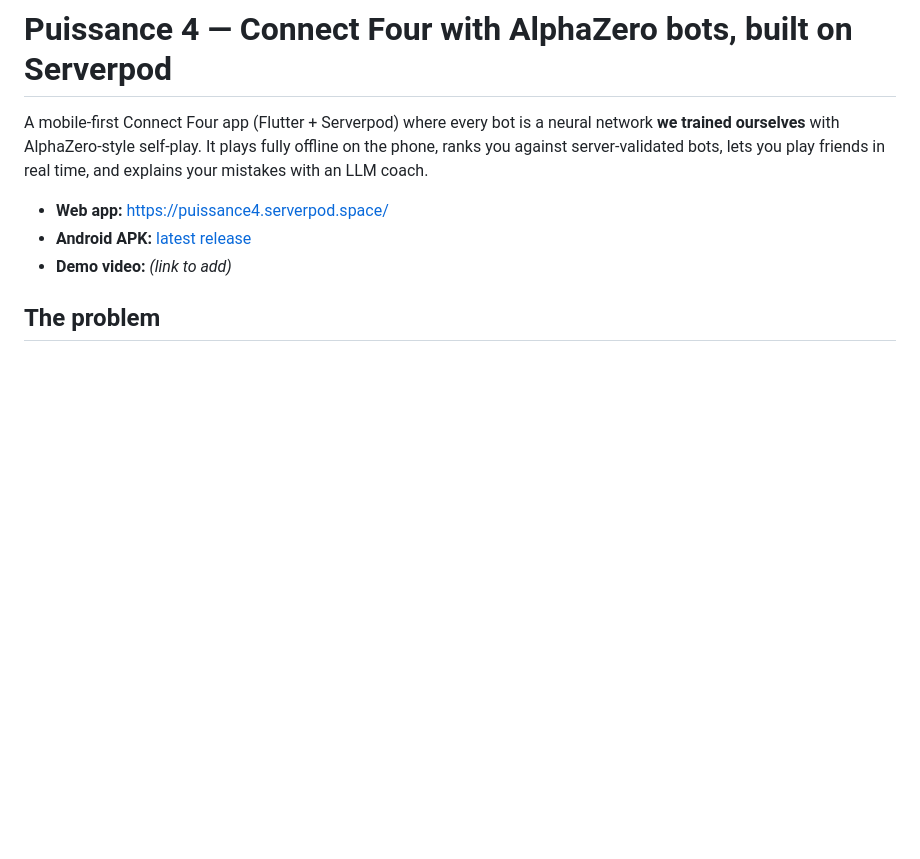
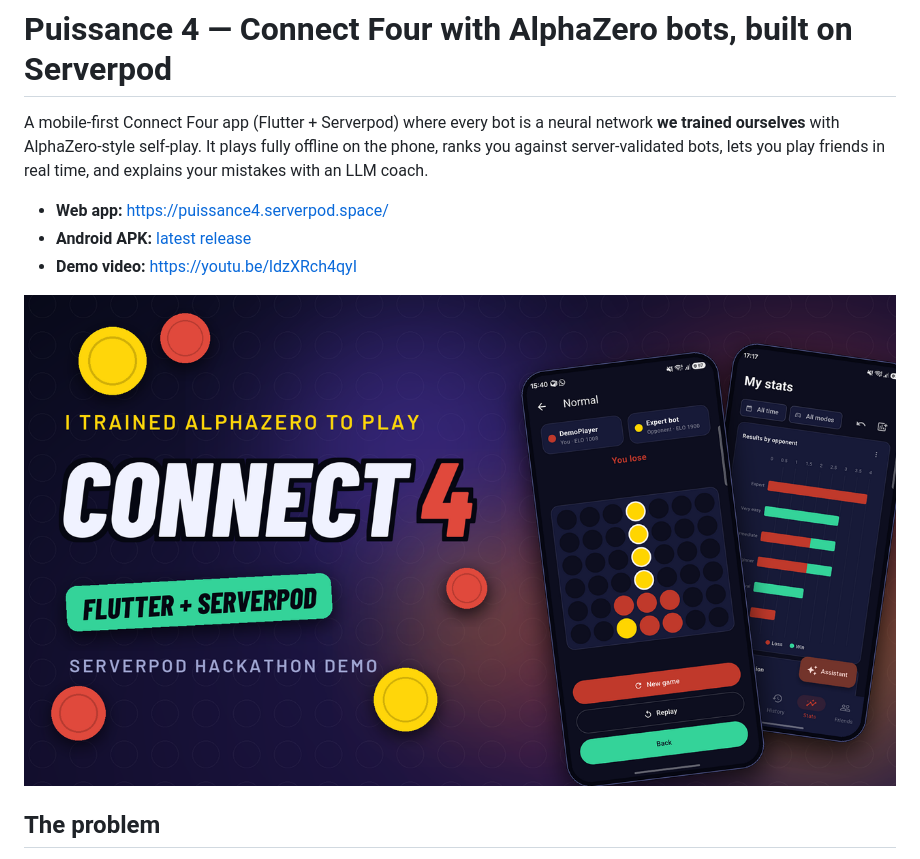
Before and after one commit to loiclavorelM/puissance4, a Markdown page: README.md, the part around the change. Rendered like a GitHub page; pictures changed too: doc/video/thumbnail.png (added); blank space fills up the shorter version.

Commit message:
Link the demo video in the README, with its thumbnail

```diff
--- a/README.md
+++ b/README.md
@@ -7,7 +7,9 @@ friends in real time, and explains your mistakes with an LLM coach.
 
 - **Web app:** https://puissance4.serverpod.space/
 - **Android APK:** [latest release](https://github.com/loiclavorelM/puissance4/releases/latest)
-- **Demo video:** _(link to add)_
+- **Demo video:** https://youtu.be/ldzXRch4qyI
+
+[![Watch the 2-minute demo](doc/video/thumbnail.png)](https://youtu.be/ldzXRch4qyI)
 
 <!-- Screenshots: add a few phone captures here (game, Normal level picker, ranked, review, dashboard). -->
 
```
Also changed, not shown: 1 other file.
